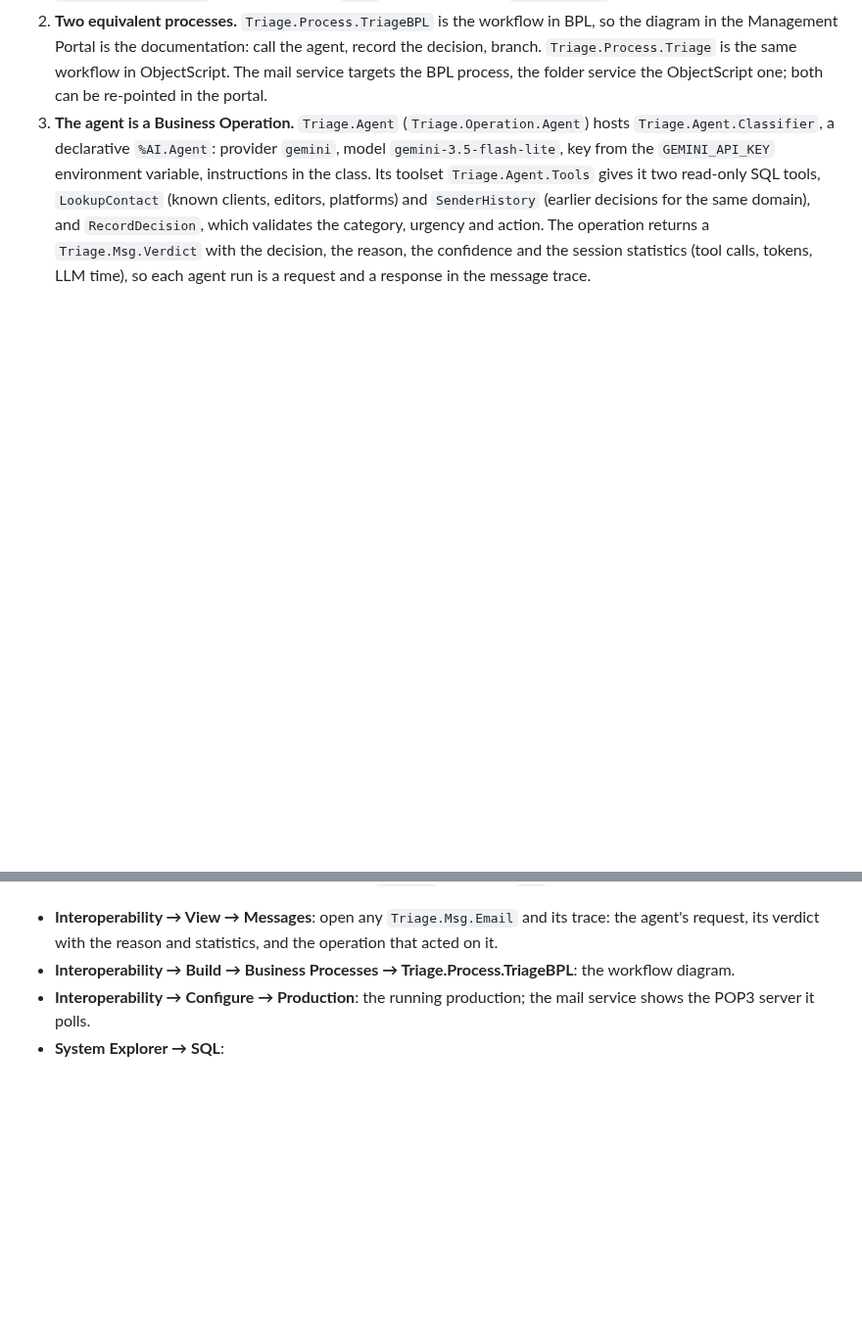
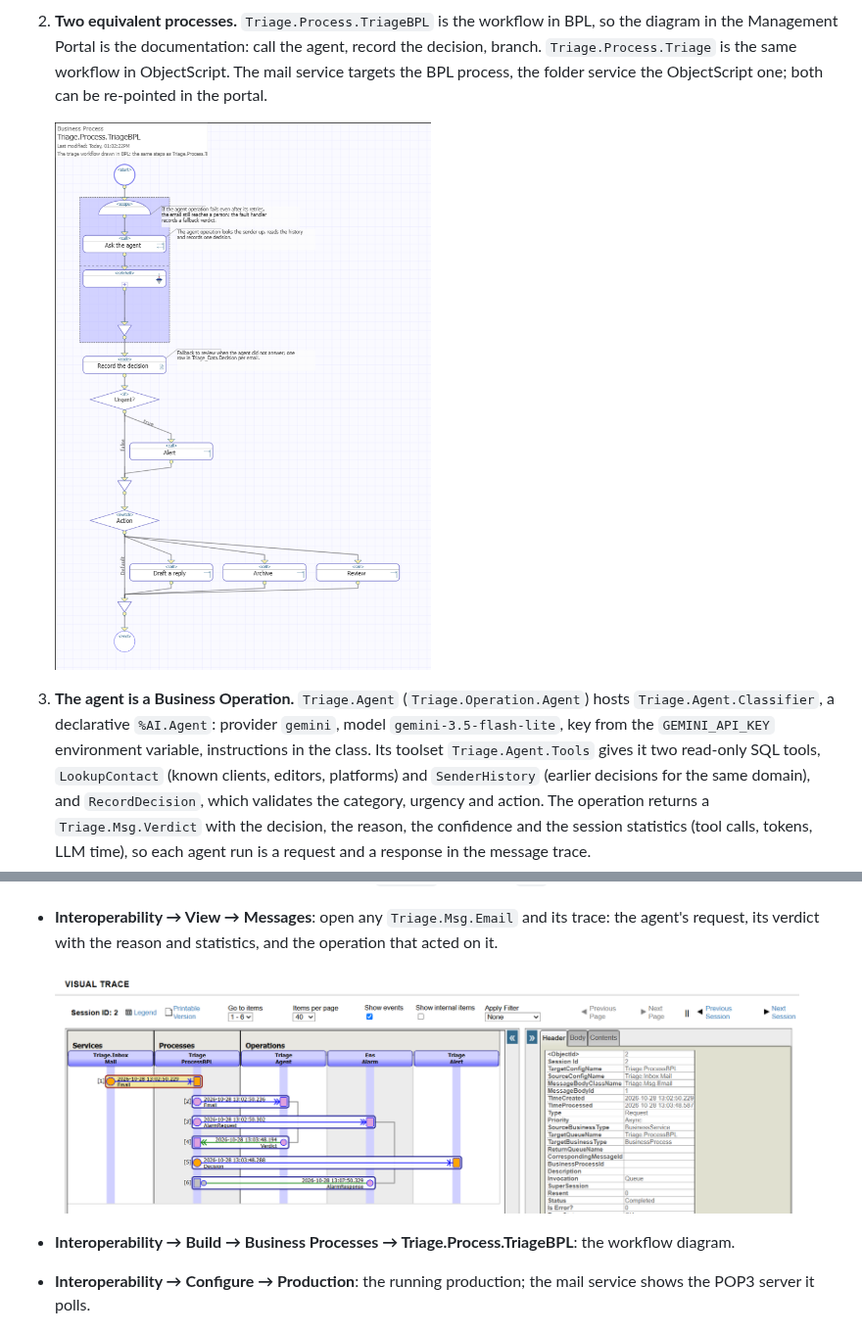
Before and after one commit to works-on-my-box/iris-inbox-triage, a Markdown page: README.md, 2 parts joined by grey strips. Shown at 98% size. Drawn GitHub-style; pictures changed too: docs/bpl.png (added), docs/trace.png (added); blank space fills up the shorter version.

Commit message:
README: BPL diagram and Visual Trace screenshots

```diff
--- a/README.md
+++ b/README.md
@@ -26,6 +26,8 @@ It is modeled on the inbox monitor I run for my own freelance work, where pitche
 
 1. **Two ways in.** `Triage.Inbox.Mail` is a Business Service on `EnsLib.EMail.InboundAdapter`: it polls a POP3 mailbox, and `Triage.Util.Mail` turns each `%Net.MailMessage` into a `Triage.Msg.Email` with the sender, the subject, the plain text of the body (an HTML-only message is reduced to text) and the number of attachments. `Triage.Inbox.Folder` does the same for `.eml` files dropped into `/data/inbox/`, for offline runs and tests.
 2. **Two equivalent processes.** `Triage.Process.TriageBPL` is the workflow in BPL, so the diagram in the Management Portal is the documentation: call the agent, record the decision, branch. `Triage.Process.Triage` is the same workflow in ObjectScript. The mail service targets the BPL process, the folder service the ObjectScript one; both can be re-pointed in the portal.
+
+   <img src="docs/bpl.png" alt="The triage workflow in the BPL editor" width="520">
 3. **The agent is a Business Operation.** `Triage.Agent` (`Triage.Operation.Agent`) hosts `Triage.Agent.Classifier`, a declarative `%AI.Agent`: provider `gemini`, model `gemini-3.5-flash-lite`, key from the `GEMINI_API_KEY` environment variable, instructions in the class. Its toolset `Triage.Agent.Tools` gives it two read-only SQL tools, `LookupContact` (known clients, editors, platforms) and `SenderHistory` (earlier decisions for the same domain), and `RecordDecision`, which validates the category, urgency and action. The operation returns a `Triage.Msg.Verdict` with the decision, the reason, the confidence and the session statistics (tool calls, tokens, LLM time), so each agent run is a request and a response in the message trace.
 4. **Two policies travel with the toolset.** `Triage.Policy.OneDecision` (`%AI.Policy.Authorization`) lets `RecordDecision` run once per email even if the model tries again. `Triage.Policy.Audit` (`%AI.Policy.Audit`) writes every tool call, with its arguments, result, duration and outcome, to `Triage_Data.ToolCall`, tagged with the email it was made for.
 5. **Failures are the operation's job.** A rate limit, a timeout or a server error from the LLM provider is retried by the operation itself (`RetryInterval` 20 s, `FailureTimeout` 180 s). If the agent still fails, or records nothing, the process falls back to a `review` verdict: the email reaches a person instead of being dropped. In BPL this is a fault handler around the call.
@@ -49,6 +51,8 @@ scripts/demo.sh                     # sends the eight samples over SMTP, waits f
 The build installs IPM and loads the module with `zpm "load"`; the production starts with IRIS. A minute or two after sending, the samples are decided. Where to look, in the Management Portal at http://localhost:52773/csp/sys/UtilHome.csp (user `_SYSTEM`, password `SYS`):
 
 - **Interoperability → View → Messages**: open any `Triage.Msg.Email` and its trace: the agent's request, its verdict with the reason and statistics, and the operation that acted on it.
+
+  <img src="docs/trace.png" alt="Visual Trace of one email: service, BPL process, agent operation, alert" width="760">
 - **Interoperability → Build → Business Processes → Triage.Process.TriageBPL**: the workflow diagram.
 - **Interoperability → Configure → Production**: the running production; the mail service shows the POP3 server it polls.
 - **System Explorer → SQL**:
```
